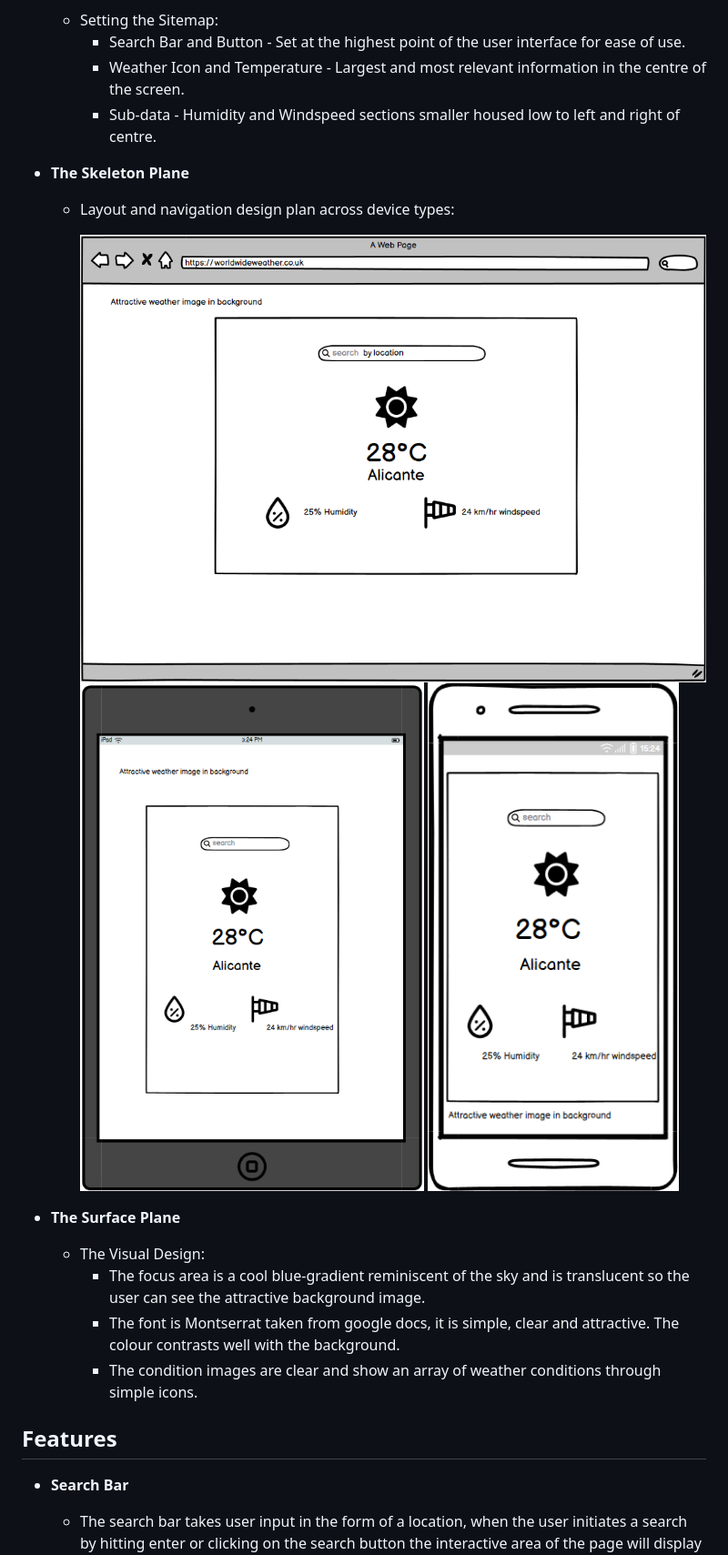
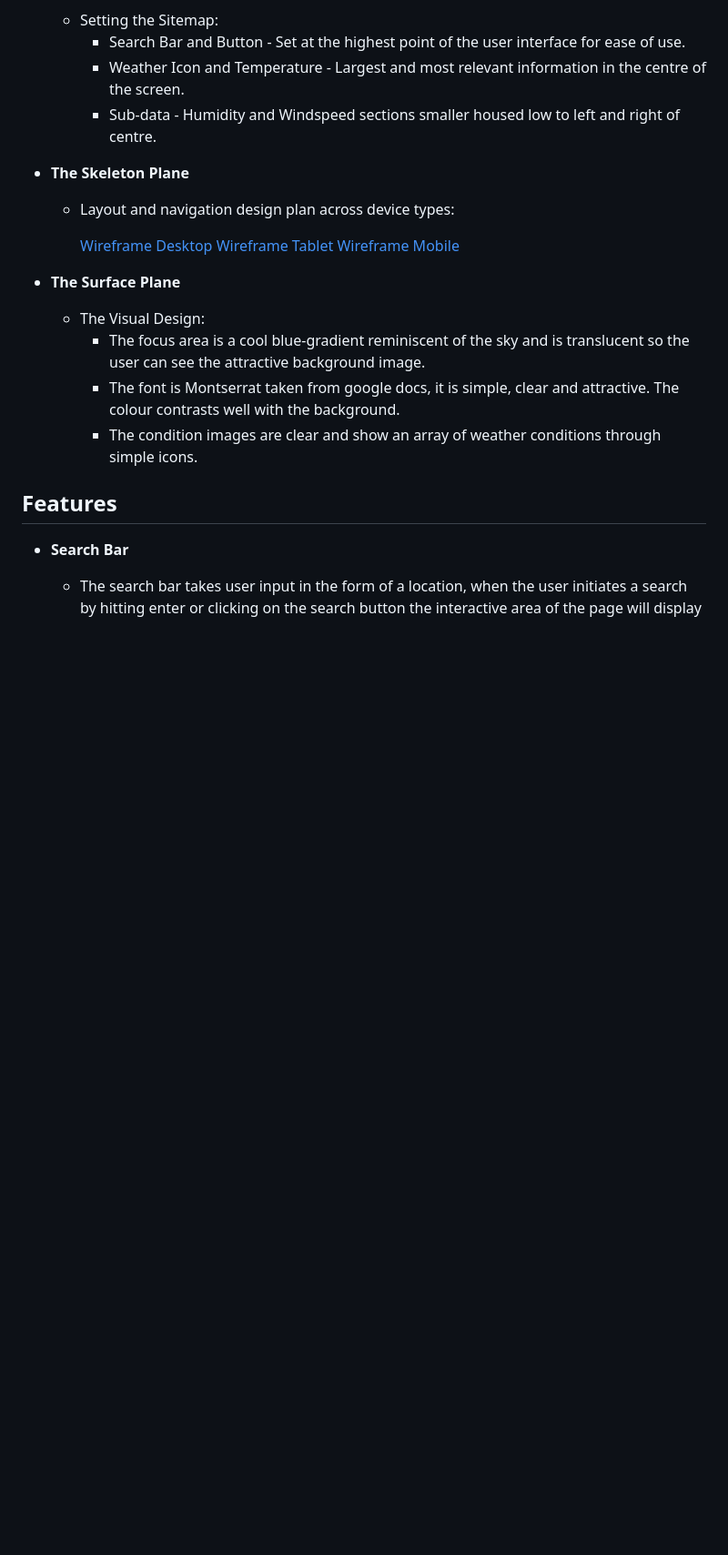
Before and after one commit to JDonnellyCodeInstitute/weather, a Markdown page: README.md, the part around the change printed below. Shown: that part at 91% size. Drawn GitHub-style; blank space fills up the shorter version.

```diff
--- a/README.md
+++ b/README.md
@@ -32,9 +32,9 @@ World Wide Weather is a simple web app that allows users to make API calls that
 - __The Skeleton Plane__
   - Layout and navigation design plan across device types:
 
-    ![Wireframe Desktop](assets/images/wireframe-laptop.png)
-    ![Wireframe Tablet](assets/images/wireframe-tablet.png)
-    ![Wireframe Mobile](assets/images/wireframe-mobile.png)
+    [Wireframe Desktop](assets/images/wireframe-laptop.png)
+    [Wireframe Tablet](assets/images/wireframe-tablet.png)
+    [Wireframe Mobile](assets/images/wireframe-mobile.png)
 
 - __The Surface Plane__
   - The Visual Design:
```
Also changed, not shown: other parts of README.md (+8 -3 lines), assets/images/temp-icon-location.png (added), 1 other file.
